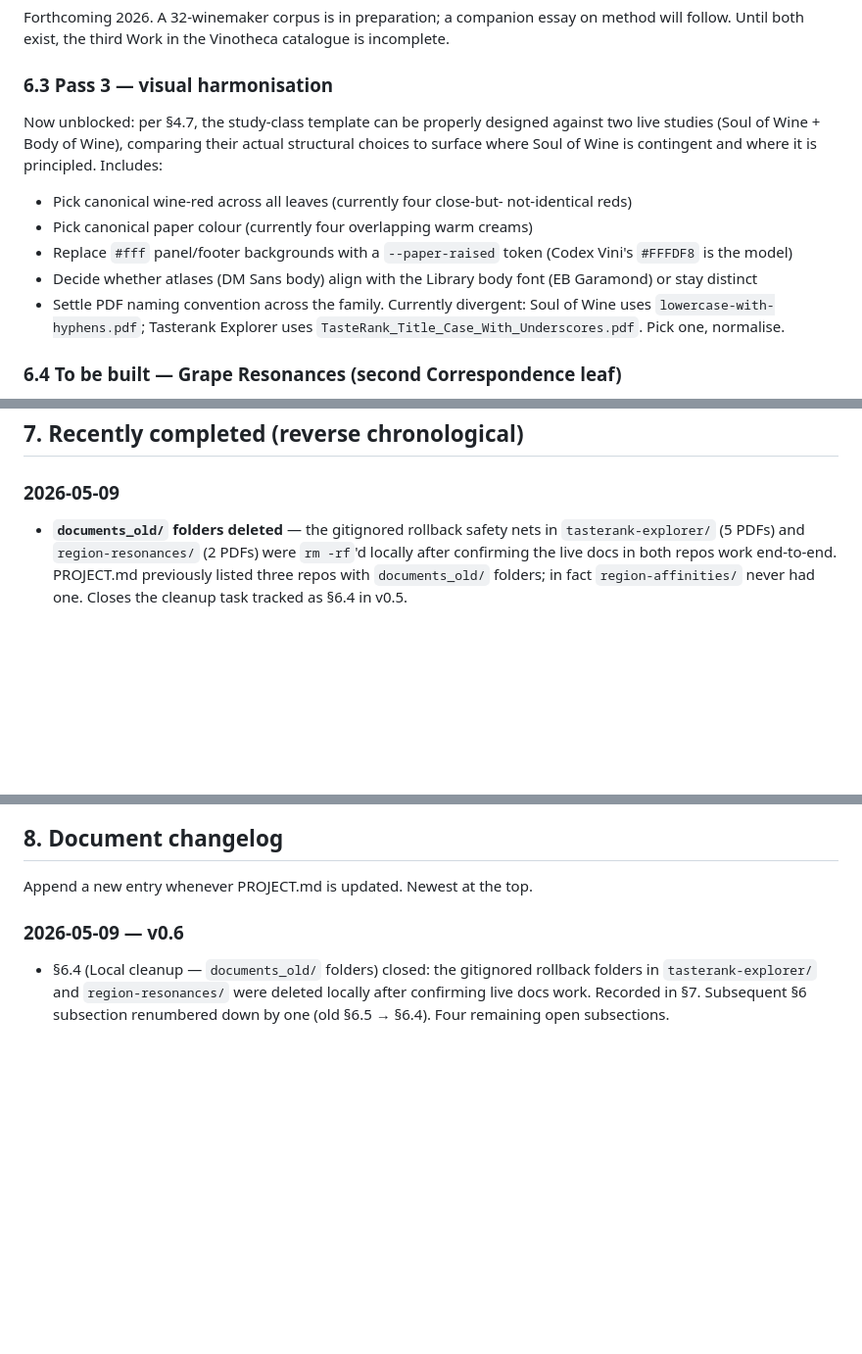
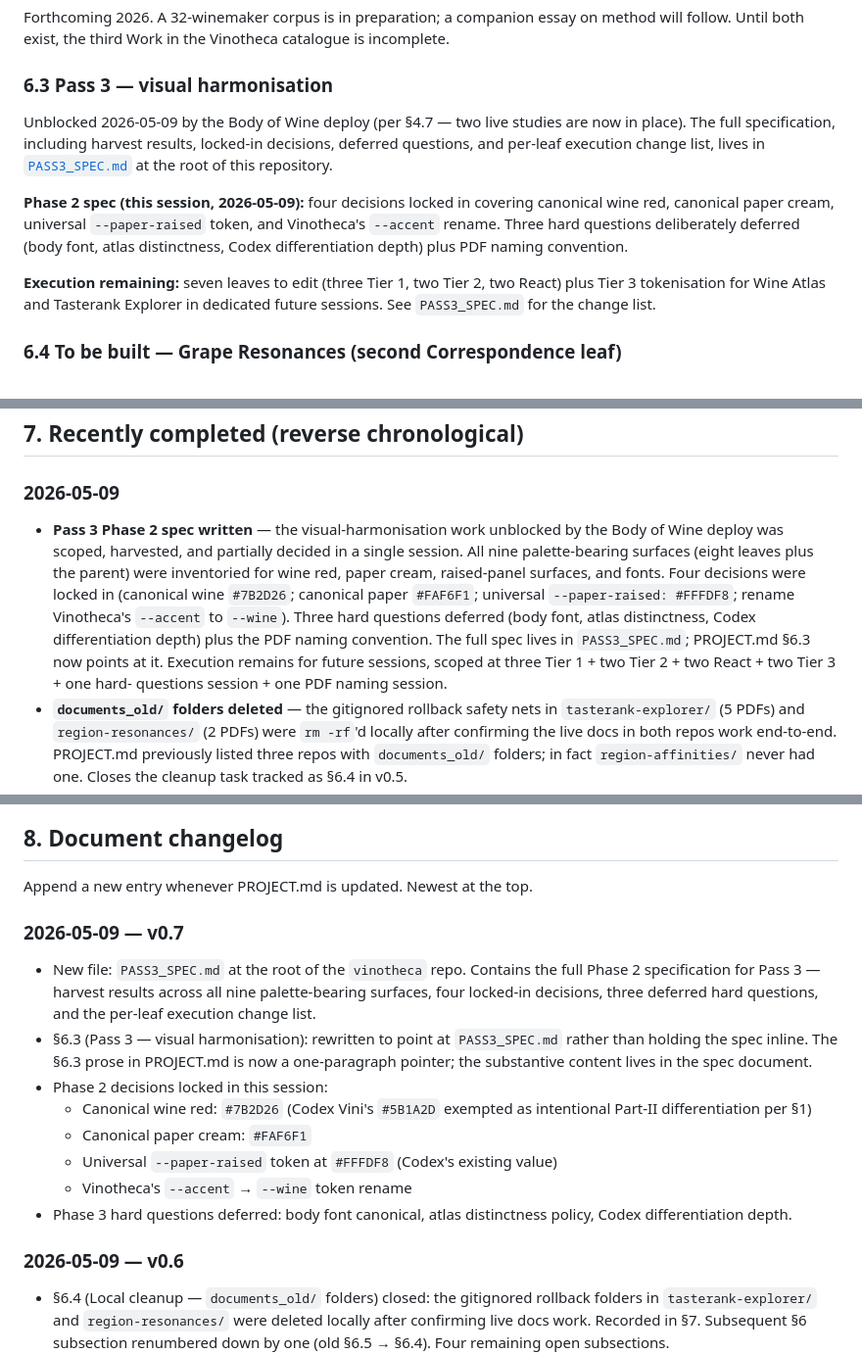
Before and after one commit to jskarabot18/vinotheca, a Markdown page: PROJECT.md, 3 parts joined by grey strips. Shown at 98% size. GitHub-like rendering; blank space fills up the shorter version.

```diff
--- a/PROJECT.md
+++ b/PROJECT.md
@@ -355,18 +355,21 @@ Vinotheca catalogue is incomplete.
 
 ### 6.3 Pass 3 — visual harmonisation
 
-Now unblocked: per §4.7, the study-class template can be properly designed against two live studies (Soul of Wine + Body of Wine), comparing their actual structural choices to surface where Soul of Wine is contingent and where it is principled. Includes:
+Unblocked 2026-05-09 by the Body of Wine deploy (per §4.7 — two live
+studies are now in place). The full specification, including harvest
+results, locked-in decisions, deferred questions, and per-leaf execution
+change list, lives in [`PASS3_SPEC.md`](./PASS3_SPEC.md) at the root of
+this repository.
 
-- Pick canonical wine-red across all leaves (currently four close-but-
-  not-identical reds)
-- Pick canonical paper colour (currently four overlapping warm creams)
-- Replace `#fff` panel/footer backgrounds with a `--paper-raised` token
-  (Codex Vini's `#FFFDF8` is the model)
-- Decide whether atlases (DM Sans body) align with the Library body
-  font (EB Garamond) or stay distinct
-- Settle PDF naming convention across the family. Currently divergent:
-  Soul of Wine uses `lowercase-with-hyphens.pdf`; Tasterank Explorer
-  uses `TasteRank_Title_Case_With_Underscores.pdf`. Pick one, normalise.
+**Phase 2 spec (this session, 2026-05-09):** four decisions locked in
+covering canonical wine red, canonical paper cream, universal
+`--paper-raised` token, and Vinotheca's `--accent` rename. Three hard
+questions deliberately deferred (body font, atlas distinctness, Codex
+differentiation depth) plus PDF naming convention.
+
+**Execution remaining:** seven leaves to edit (three Tier 1, two Tier 2,
+two React) plus Tier 3 tokenisation for Wine Atlas and Tasterank Explorer
+in dedicated future sessions. See `PASS3_SPEC.md` for the change list.
 
 ### 6.4 To be built — Grape Resonances (second Correspondence leaf)
 
@@ -421,6 +424,19 @@ matching.
 
 ### 2026-05-09
 
+- **Pass 3 Phase 2 spec written** — the visual-harmonisation work
+  unblocked by the Body of Wine deploy was scoped, harvested, and
+  partially decided in a single session. All nine palette-bearing
+  surfaces (eight leaves plus the parent) were inventoried for wine
+  red, paper cream, raised-panel surfaces, and fonts. Four decisions
+  were locked in (canonical wine `#7B2D26`; canonical paper `#FAF6F1`;
+  universal `--paper-raised: #FFFDF8`; rename Vinotheca's `--accent`
+  to `--wine`). Three hard questions deferred (body font, atlas
+  distinctness, Codex differentiation depth) plus the PDF naming
+  convention. The full spec lives in `PASS3_SPEC.md`; PROJECT.md §6.3
+  now points at it. Execution remains for future sessions, scoped at
+  three Tier 1 + two Tier 2 + two React + two Tier 3 + one hard-
+  questions session + one PDF naming session.
 - **`documents_old/` folders deleted** — the gitignored rollback safety
   nets in `tasterank-explorer/` (5 PDFs) and `region-resonances/`
   (2 PDFs) were `rm -rf`'d locally after confirming the live docs in
@@ -535,6 +551,25 @@ matching.
 ## 8. Document changelog
 
 Append a new entry whenever PROJECT.md is updated. Newest at the top.
+
+### 2026-05-09 — v0.7
+
+- New file: `PASS3_SPEC.md` at the root of the `vinotheca` repo. Contains
+  the full Phase 2 specification for Pass 3 — harvest results across
+  all nine palette-bearing surfaces, four locked-in decisions, three
+  deferred hard questions, and the per-leaf execution change list.
+- §6.3 (Pass 3 — visual harmonisation): rewritten to point at
+  `PASS3_SPEC.md` rather than holding the spec inline. The §6.3 prose
+  in PROJECT.md is now a one-paragraph pointer; the substantive
+  content lives in the spec document.
+- Phase 2 decisions locked in this session:
+  - Canonical wine red: `#7B2D26` (Codex Vini's `#5B1A2D` exempted as
+    intentional Part-II differentiation per §1)
+  - Canonical paper cream: `#FAF6F1`
+  - Universal `--paper-raised` token at `#FFFDF8` (Codex's existing value)
+  - Vinotheca's `--accent` → `--wine` token rename
+- Phase 3 hard questions deferred: body font canonical, atlas distinctness
+  policy, Codex differentiation depth.
 
 ### 2026-05-09 — v0.6
 
```
Also changed, not shown: PASS3_SPEC.md (added, +308 -0 lines).
